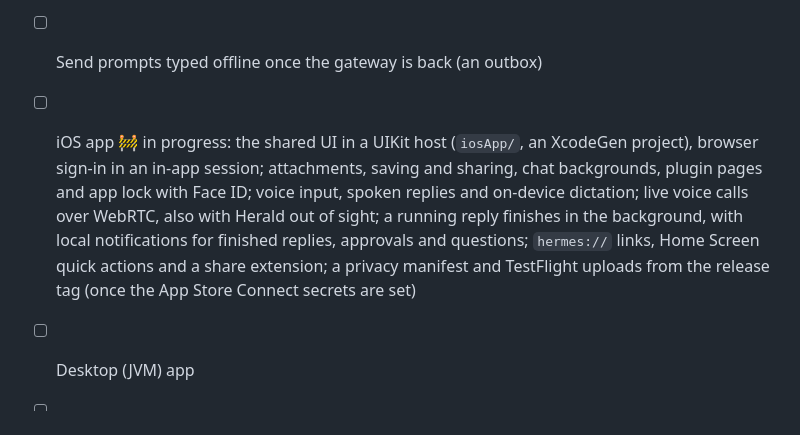
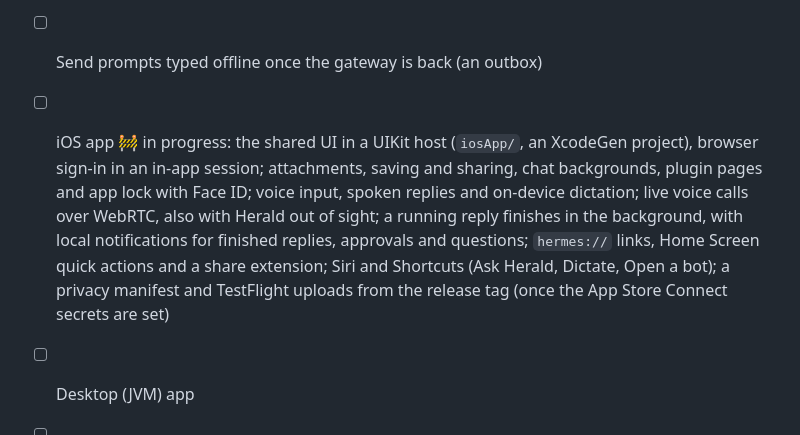
Before and after one commit to Giton22/herald, a Markdown page: docs/ROADMAP.md, the part around the change. Drawn GitHub-style.

Commit message:
Roadmap: iOS Siri and Shortcuts
Co-Authored-By: Claude Opus 5.5 <noreply@anthropic.com>

```diff
--- a/docs/ROADMAP.md
+++ b/docs/ROADMAP.md
@@ -270,7 +270,7 @@ uses. The protocol itself is described in [hermes-protocol-research.md](hermes-p
 - [ ] Home-screen widget and Quick Settings tile
 - [x] Offline cache of sessions and messages: the chat list and the newest rows of the last 50 chats read are kept on the device (Room, rows encrypted with a Keystore-held key) and shown while the gateway can't be reached, marked "Saved copy"; signing out of a gateway forgets its chats
 - [ ] Send prompts typed offline once the gateway is back (an outbox)
-- [ ] iOS app 🚧 in progress: the shared UI in a UIKit host (`iosApp/`, an XcodeGen project), browser sign-in in an in-app session; attachments, saving and sharing, chat backgrounds, plugin pages and app lock with Face ID; voice input, spoken replies and on-device dictation; live voice calls over WebRTC, also with Herald out of sight; a running reply finishes in the background, with local notifications for finished replies, approvals and questions; `hermes://` links, Home Screen quick actions and a share extension; a privacy manifest and TestFlight uploads from the release tag (once the App Store Connect secrets are set)
+- [ ] iOS app 🚧 in progress: the shared UI in a UIKit host (`iosApp/`, an XcodeGen project), browser sign-in in an in-app session; attachments, saving and sharing, chat backgrounds, plugin pages and app lock with Face ID; voice input, spoken replies and on-device dictation; live voice calls over WebRTC, also with Herald out of sight; a running reply finishes in the background, with local notifications for finished replies, approvals and questions; `hermes://` links, Home Screen quick actions and a share extension; Siri and Shortcuts (Ask Herald, Dictate, Open a bot); a privacy manifest and TestFlight uploads from the release tag (once the App Store Connect secrets are set)
 - [ ] Desktop (JVM) app
 - [ ] Wear OS companion
 - [ ] Localization (`i18n.catalog`)
```
